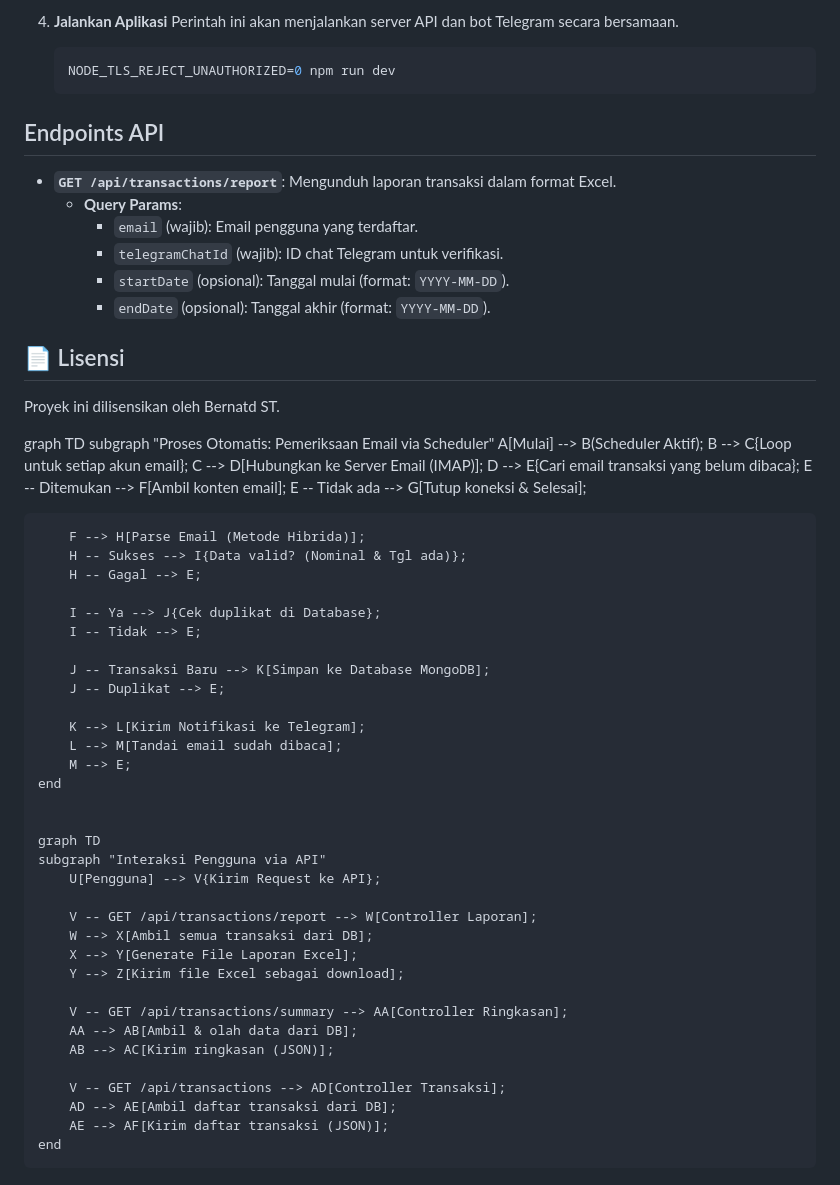
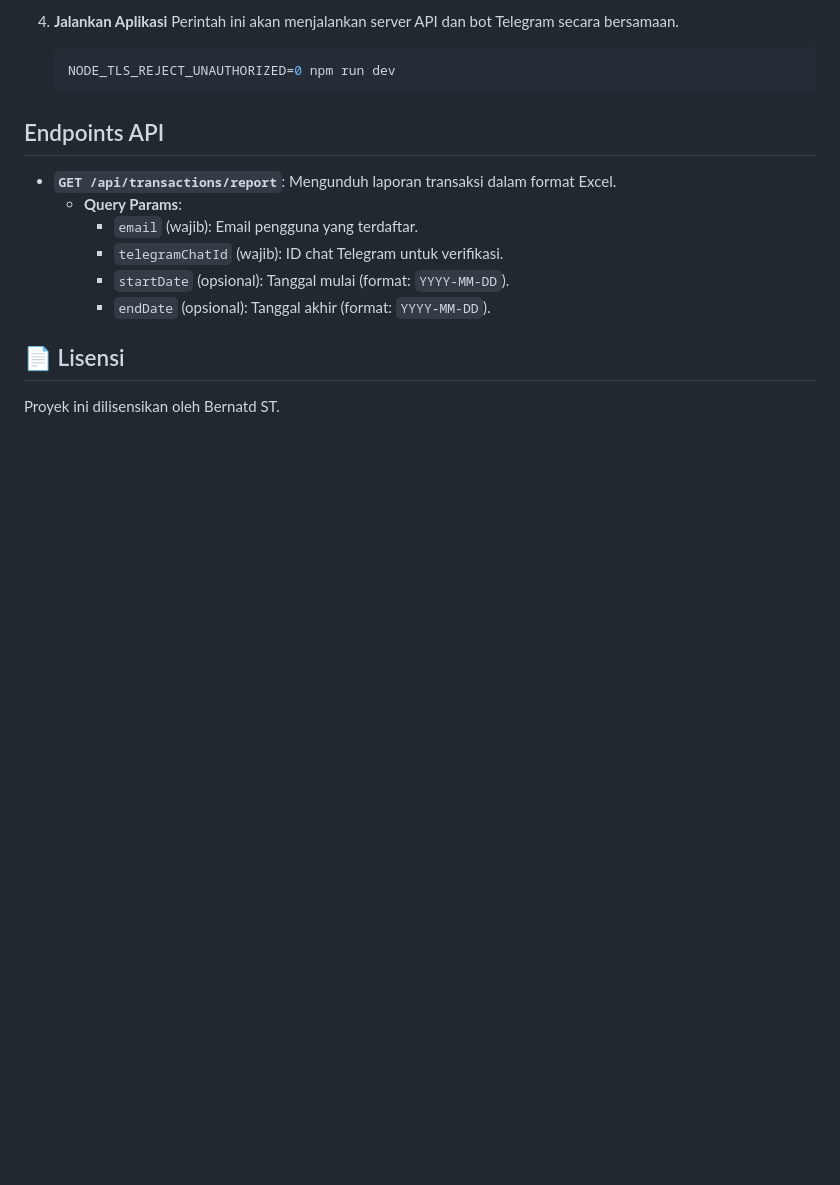
Before and after one commit to Bernatd-ST/MY-AI-FINANCE, a Markdown page: backend/README.md, the part around the change. Rendered like a GitHub page; blank space fills up the shorter version.

Commit message:
update readme-3

```diff
--- a/backend/README.md
+++ b/backend/README.md
@@ -99,46 +99,3 @@ Selain fitur notifikasi batas transaksi berbasis aturan, proyek ini dirancang un
 ## 📄 Lisensi
 
 Proyek ini dilisensikan oleh Bernatd ST.
-
-graph TD
-    subgraph "Proses Otomatis: Pemeriksaan Email via Scheduler"
-        A[Mulai] --> B(Scheduler Aktif);
-        B --> C{Loop untuk setiap akun email};
-        C --> D[Hubungkan ke Server Email (IMAP)];
-        D --> E{Cari email transaksi yang belum dibaca};
-        E -- Ditemukan --> F[Ambil konten email];
-        E -- Tidak ada --> G[Tutup koneksi & Selesai];
-
-        F --> H[Parse Email (Metode Hibrida)];
-        H -- Sukses --> I{Data valid? (Nominal & Tgl ada)};
-        H -- Gagal --> E;
-
-        I -- Ya --> J{Cek duplikat di Database};
-        I -- Tidak --> E;
-
-        J -- Transaksi Baru --> K[Simpan ke Database MongoDB];
-        J -- Duplikat --> E;
-
-        K --> L[Kirim Notifikasi ke Telegram];
-        L --> M[Tandai email sudah dibaca];
-        M --> E;
-    end
-
-
-    graph TD
-    subgraph "Interaksi Pengguna via API"
-        U[Pengguna] --> V{Kirim Request ke API};
-
-        V -- GET /api/transactions/report --> W[Controller Laporan];
-        W --> X[Ambil semua transaksi dari DB];
-        X --> Y[Generate File Laporan Excel];
-        Y --> Z[Kirim file Excel sebagai download];
-
-        V -- GET /api/transactions/summary --> AA[Controller Ringkasan];
-        AA --> AB[Ambil & olah data dari DB];
-        AB --> AC[Kirim ringkasan (JSON)];
-
-        V -- GET /api/transactions --> AD[Controller Transaksi];
-        AD --> AE[Ambil daftar transaksi dari DB];
-        AE --> AF[Kirim daftar transaksi (JSON)];
-    end
```
